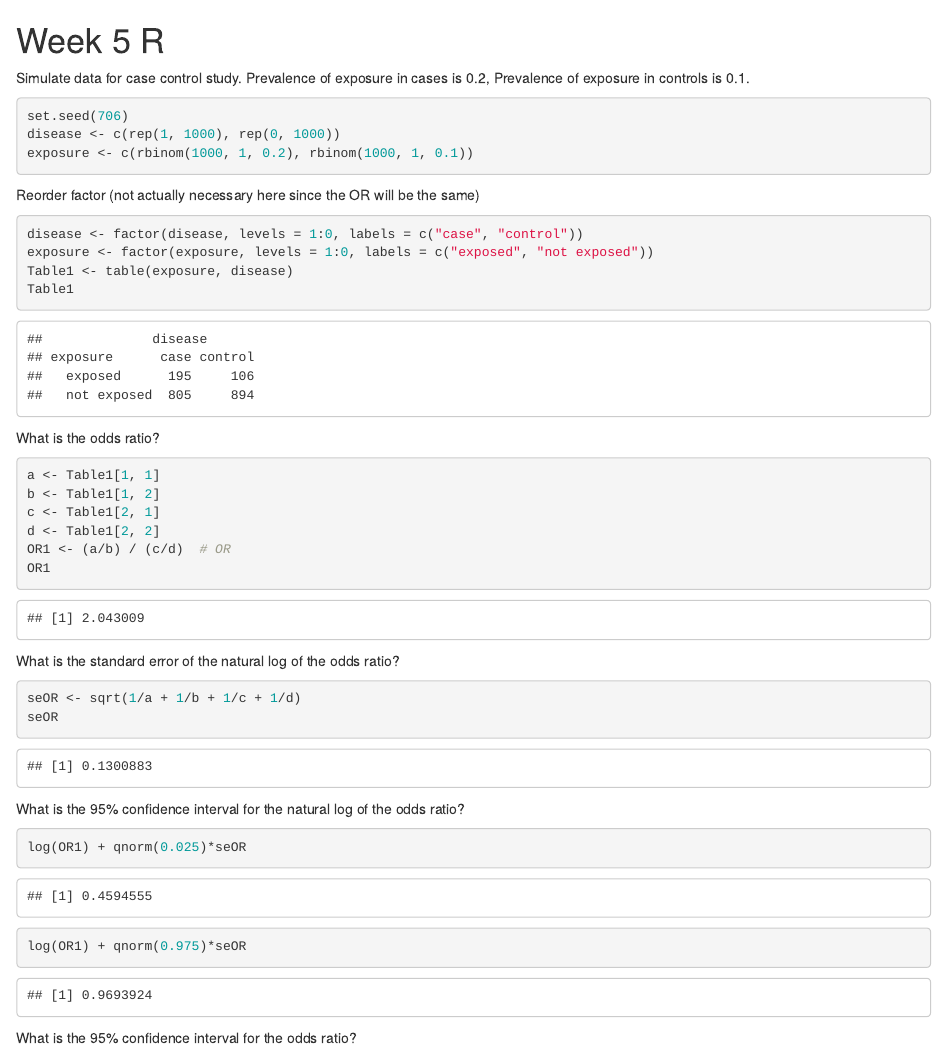
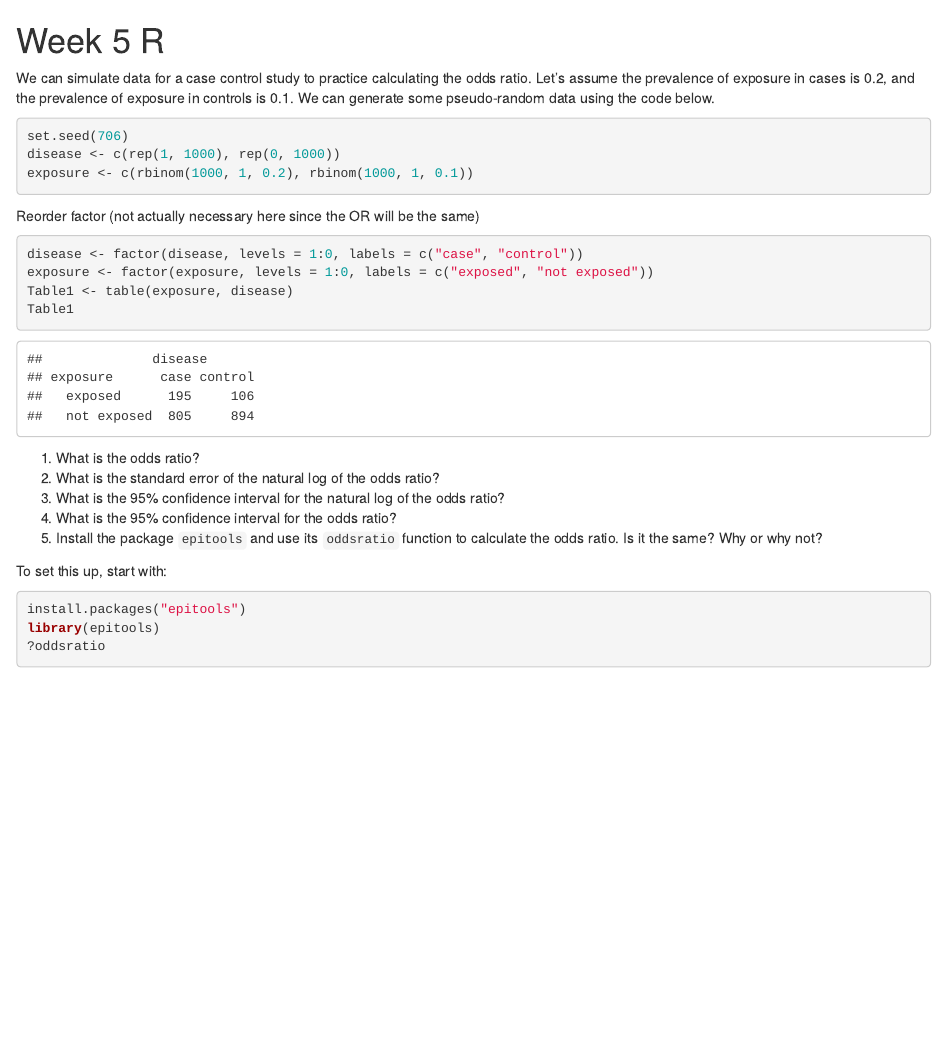
Before and after one commit to mching/bearded-sansa, an R Markdown document (week5/week-5-R.Rmd): the page in a window 1100 px wide, from its top. Rendered offline with R 4.5, knitr and Pandoc, with nearby package versions.

Commit message:
delete answers, add new question on epitools

````diff
--- a/week5/week-5-R.Rmd
+++ b/week5/week-5-R.Rmd
@@ -1,7 +1,7 @@
 Week 5 R
 ====
 
-Simulate data for case control study. Prevalence of exposure in cases is 0.2, Prevalence of exposure in controls is 0.1.
+We can simulate data for a case control study to practice calculating the odds ratio. Let's assume the prevalence of exposure in cases is 0.2, and the prevalence of exposure in controls is 0.1. We can generate some pseudo-random data using the code below.
 
 ```{r}
 set.seed(706)
@@ -18,31 +18,15 @@ Table1 <- table(exposure, disease)
 Table1
 ```
 
-What is the odds ratio?
+1. What is the odds ratio?
+2. What is the standard error of the natural log of the odds ratio?
+3. What is the 95% confidence interval for the natural log of the odds ratio?
+4. What is the 95% confidence interval for the odds ratio?
+5. Install the package `epitools` and use its `oddsratio` function to calculate the odds ratio. Is it the same? Why or why not?
 
+To set this up, start with:
 ```{r}
-a <- Table1[1, 1]
-b <- Table1[1, 2]
-c <- Table1[2, 1]
-d <- Table1[2, 2]
-OR1 <- (a/b) / (c/d)  # OR
-OR1
+install.packages("epitools")
+library(epitools)
+?oddsratio
 ```
-
-What is the standard error of the natural log of the odds ratio?
-
-```{r}
-seOR <- sqrt(1/a + 1/b + 1/c + 1/d)
-seOR
-```
-
-What is the 95% confidence interval for the natural log of the odds ratio?
-
-```{r}
-log(OR1) + qnorm(0.025)*seOR
-log(OR1) + qnorm(0.975)*seOR
-```
-
-What is the 95% confidence interval for the odds ratio?
-
-```{r}
````
Also changed, not shown: week5/week-5-R.Rmd (23 more changed lines).
